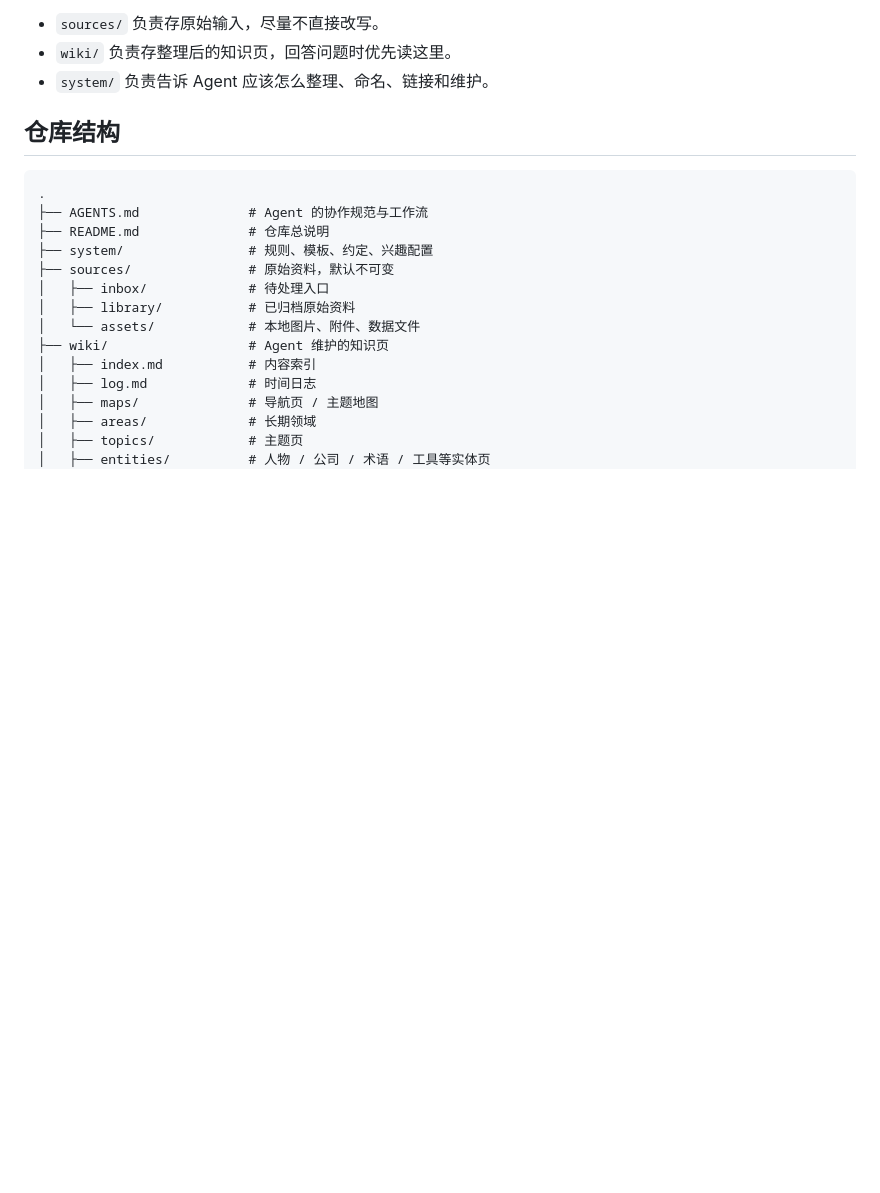
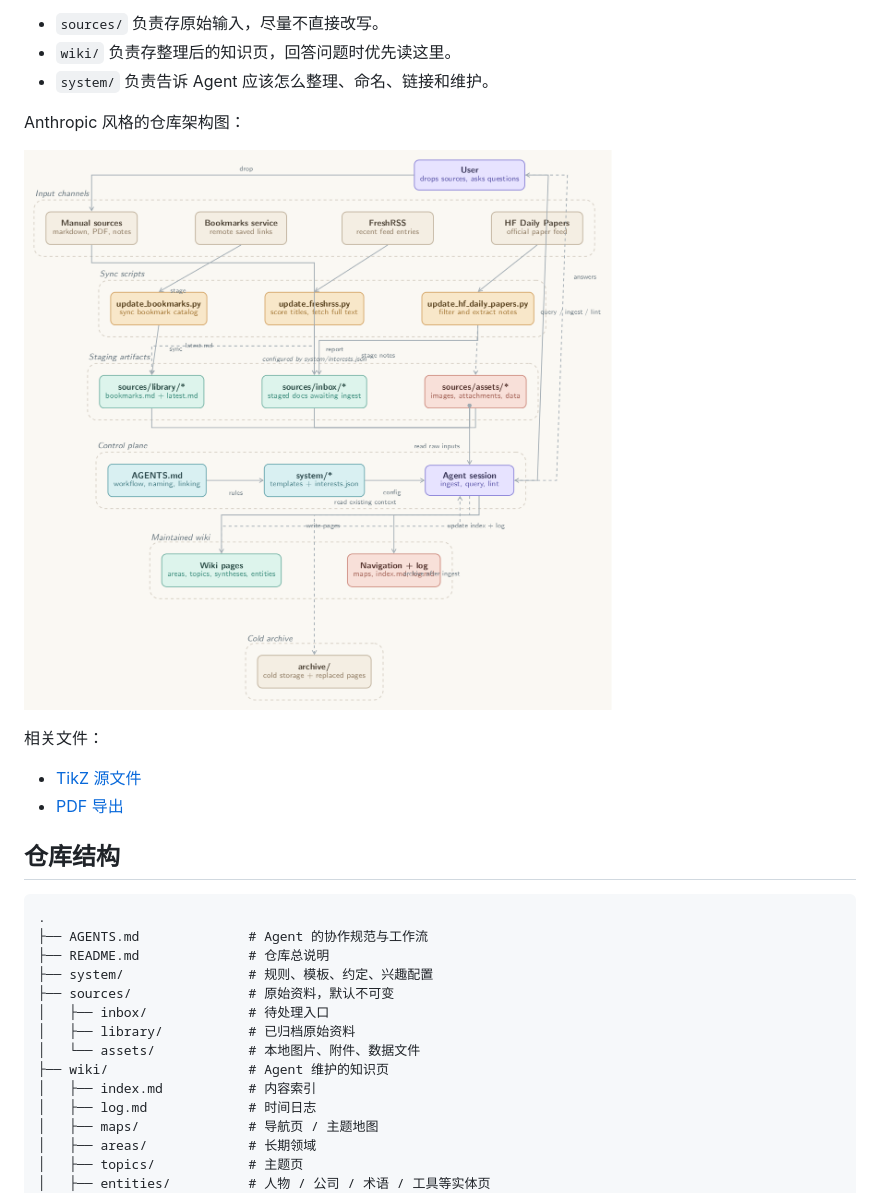
Before and after one commit to yzlnew/wiki, a Markdown page: README.md, the part around the change. GitHub-like rendering; pictures changed too: sources/assets/diagrams/repo-architecture-anthropic.png (added); blank space fills up the shorter version.

Commit message:
Show repo architecture diagram in README

```diff
--- a/README.md
+++ b/README.md
@@ -59,6 +59,14 @@ flowchart LR
 - `sources/` 负责存原始输入，尽量不直接改写。
 - `wiki/` 负责存整理后的知识页，回答问题时优先读这里。
 - `system/` 负责告诉 Agent 应该怎么整理、命名、链接和维护。
+
+Anthropic 风格的仓库架构图：
+
+![Anthropic themed repo architecture](sources/assets/diagrams/repo-architecture-anthropic.png)
+
+相关文件：
+- [TikZ 源文件](sources/assets/diagrams/repo-architecture-anthropic.tex)
+- [PDF 导出](sources/assets/diagrams/repo-architecture-anthropic.pdf)
 
 ## 仓库结构
 
```
